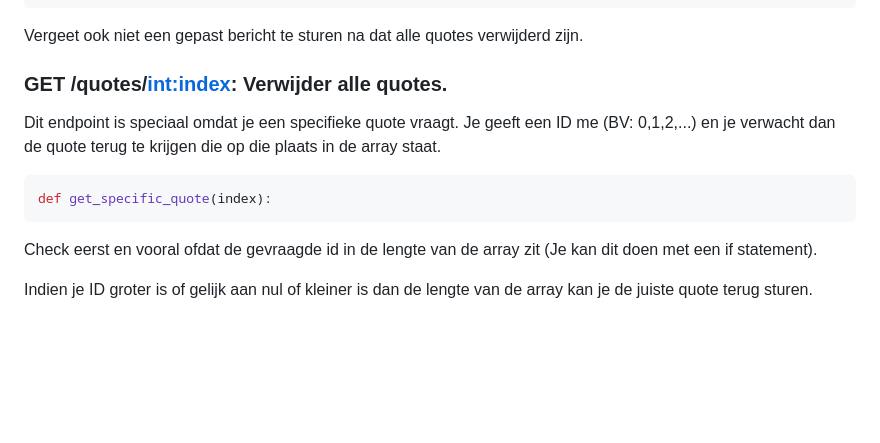
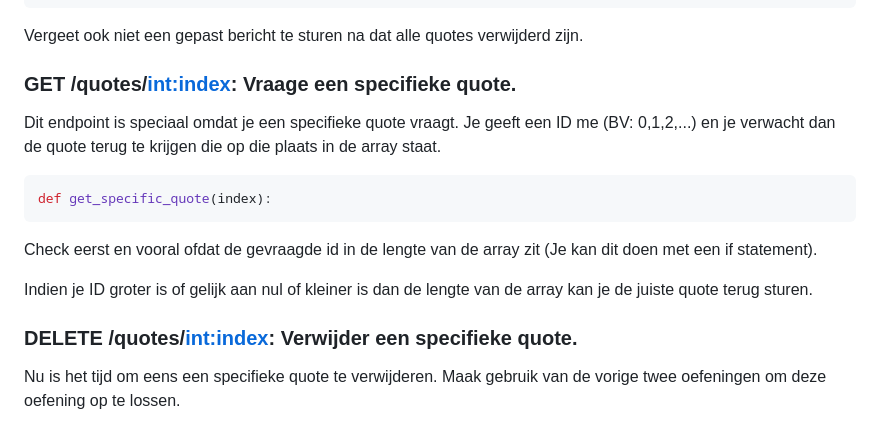
Before and after one commit to WorkshopVTI-HOWEST/building-your-first-api-with-flask, a Markdown page: Readme.md, the part around the change. GitHub-like rendering; blank space fills up the shorter version.

```diff
--- a/Readme.md
+++ b/Readme.md
@@ -111,7 +111,7 @@ quotes = []
 
 Vergeet ook niet een gepast bericht te sturen na dat alle quotes verwijderd zijn.
 
-### GET /quotes/<int:index>: Verwijder alle quotes.
+### GET /quotes/<int:index>: Vraage een specifieke quote.
 
 Dit endpoint is speciaal omdat je een specifieke quote vraagt. Je geeft een ID me (BV: 0,1,2,...) en je verwacht dan de quote terug te krijgen die op die plaats in de array staat.
 
@@ -122,3 +122,8 @@ def get_specific_quote(index):
 Check eerst en vooral ofdat de gevraagde id in de lengte van de array zit (Je kan dit doen met een if statement).
 
 Indien je ID groter is of gelijk aan nul of kleiner is dan de lengte van de array kan je de juiste quote terug sturen.
+
+
+### DELETE /quotes/<int:index>: Verwijder een specifieke quote.
+
+Nu is het tijd om eens een specifieke quote te verwijderen. Maak gebruik van de vorige twee oefeningen om deze oefening op te lossen.
```
